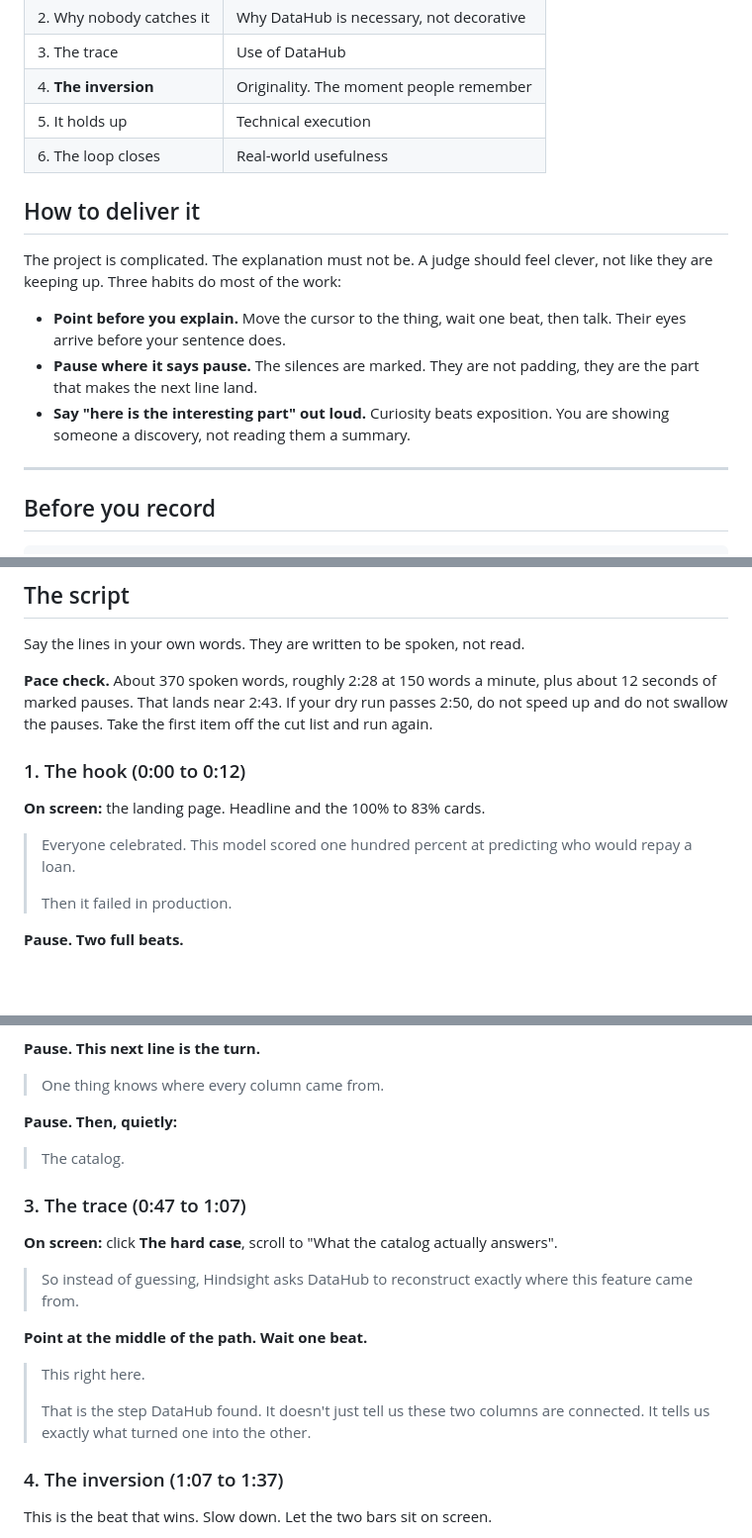
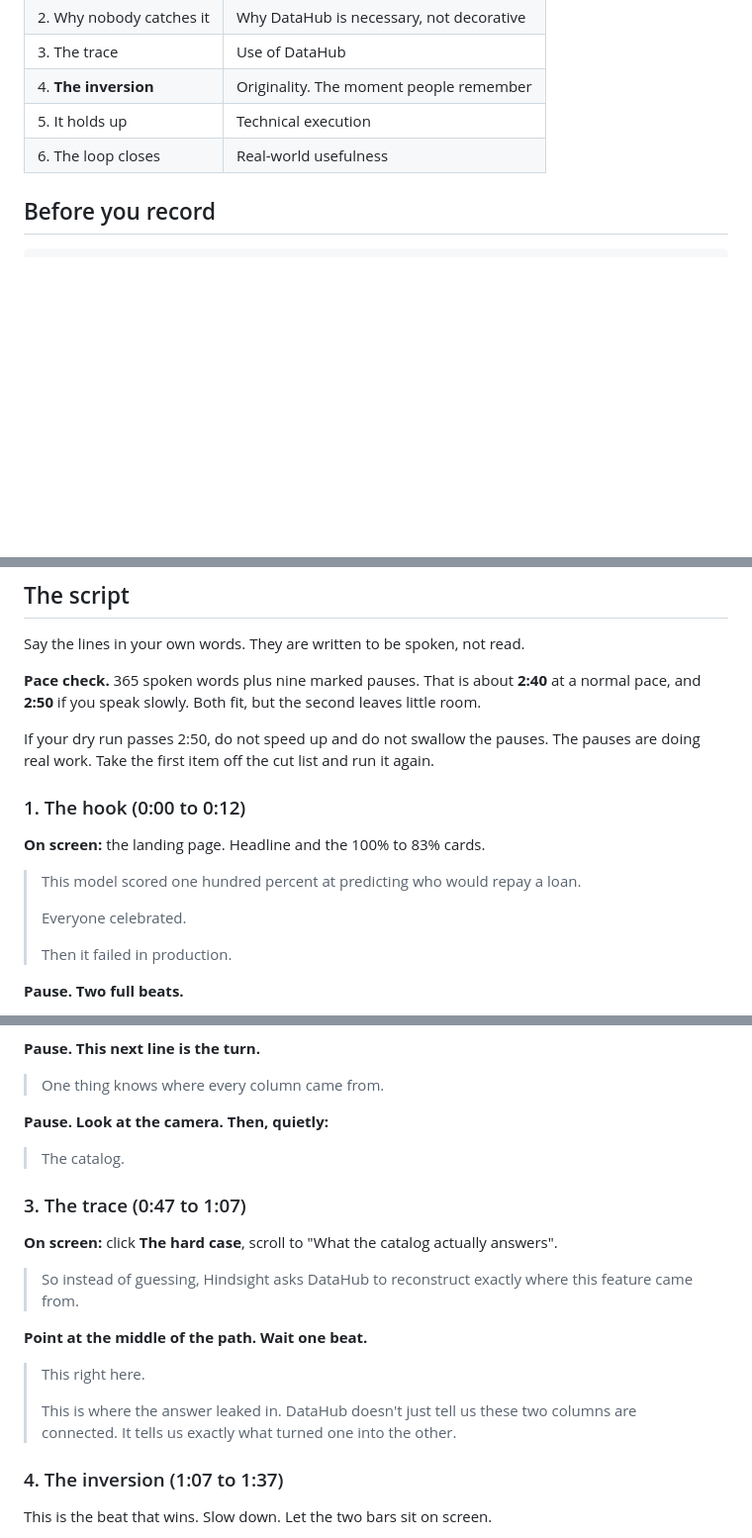
Before and after one commit to usv240/hindsight, a Markdown page: docs/DEMO_SCRIPT.md, 3 parts joined by grey strips. Shown at 99% size. Rendered like a GitHub page; blank space fills up the shorter version.

Commit message:
Tighten the demo script opening and beat 3

````diff
--- a/docs/DEMO_SCRIPT.md
+++ b/docs/DEMO_SCRIPT.md
@@ -21,20 +21,6 @@ lands if the setup at 0:12 has happened.
 | 5. It holds up | Technical execution |
 | 6. The loop closes | Real-world usefulness |
 
-## How to deliver it
-
-The project is complicated. The explanation must not be. A judge should feel clever, not
-like they are keeping up. Three habits do most of the work:
-
-- **Point before you explain.** Move the cursor to the thing, wait one beat, then talk.
-  Their eyes arrive before your sentence does.
-- **Pause where it says pause.** The silences are marked. They are not padding, they are
-  the part that makes the next line land.
-- **Say "here is the interesting part" out loud.** Curiosity beats exposition. You are
-  showing someone a discovery, not reading them a summary.
-
----
-
 ## Before you record
 
 ```powershell
@@ -57,16 +43,19 @@ Do one silent dry run first. The timings assume you are not hunting for a click.
 
 Say the lines in your own words. They are written to be spoken, not read.
 
-**Pace check.** About 370 spoken words, roughly 2:28 at 150 words a minute, plus about
-12 seconds of marked pauses. That lands near 2:43. If your dry run passes 2:50, do not
-speed up and do not swallow the pauses. Take the first item off the cut list and run again.
+**Pace check.** 365 spoken words plus nine marked pauses. That is about **2:40** at a normal
+pace, and **2:50** if you speak slowly. Both fit, but the second leaves little room.
+
+If your dry run passes 2:50, do not speed up and do not swallow the pauses. The pauses are
+doing real work. Take the first item off the cut list and run it again.
 
 ### 1. The hook (0:00 to 0:12)
 
 **On screen:** the landing page. Headline and the 100% to 83% cards.
 
-> Everyone celebrated. This model scored one hundred percent at predicting who
-> would repay a loan.
+> This model scored one hundred percent at predicting who would repay a loan.
+>
+> Everyone celebrated.
 >
 > Then it failed in production.
 
@@ -95,7 +84,7 @@ speed up and do not swallow the pauses. Take the first item off the cut list and
 
 > One thing knows where every column came from.
 
-**Pause. Then, quietly:**
+**Pause. Look at the camera. Then, quietly:**
 
 > The catalog.
 
@@ -110,8 +99,8 @@ speed up and do not swallow the pauses. Take the first item off the cut list and
 
 > This right here.
 >
-> That is the step DataHub found. It doesn't just tell us these two columns are
-> connected. It tells us exactly what turned one into the other.
+> This is where the answer leaked in. DataHub doesn't just tell us these two columns
+> are connected. It tells us exactly what turned one into the other.
 
 ### 4. The inversion (1:07 to 1:37)
 
````
Also changed, not shown: other parts of docs/DEMO_SCRIPT.md (+3 -3 lines).
